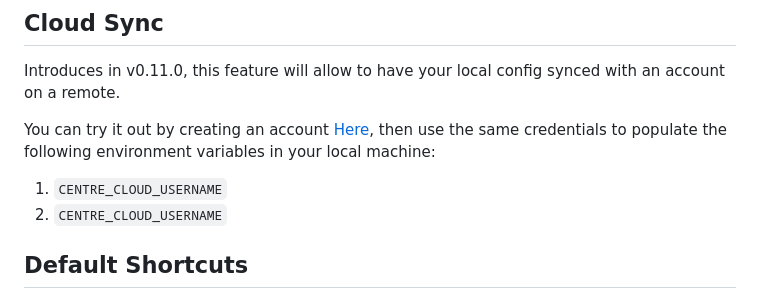
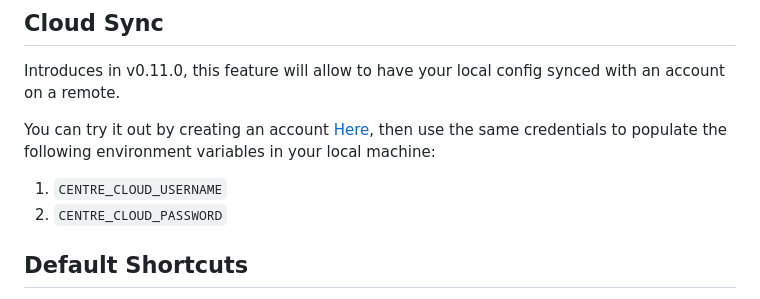
Before and after one commit to JackScott7/centre, a Markdown page: README.md, the part around the change. Rendered like a GitHub page.

Commit message:
Fix typo in README for environment variable

```diff
--- a/README.md
+++ b/README.md
@@ -343,7 +343,7 @@ Introduces in v0.11.0, this feature will allow to have your local config synced
 You can try it out by creating an account [Here](https://centre-signup.syntaxly.bond/), then use the same credentials to populate the following environment variables in your local machine:
 
 1. `CENTRE_CLOUD_USERNAME`
-2. `CENTRE_CLOUD_USERNAME`
+2. `CENTRE_CLOUD_PASSWORD`
 
 
 ## Default Shortcuts
```
